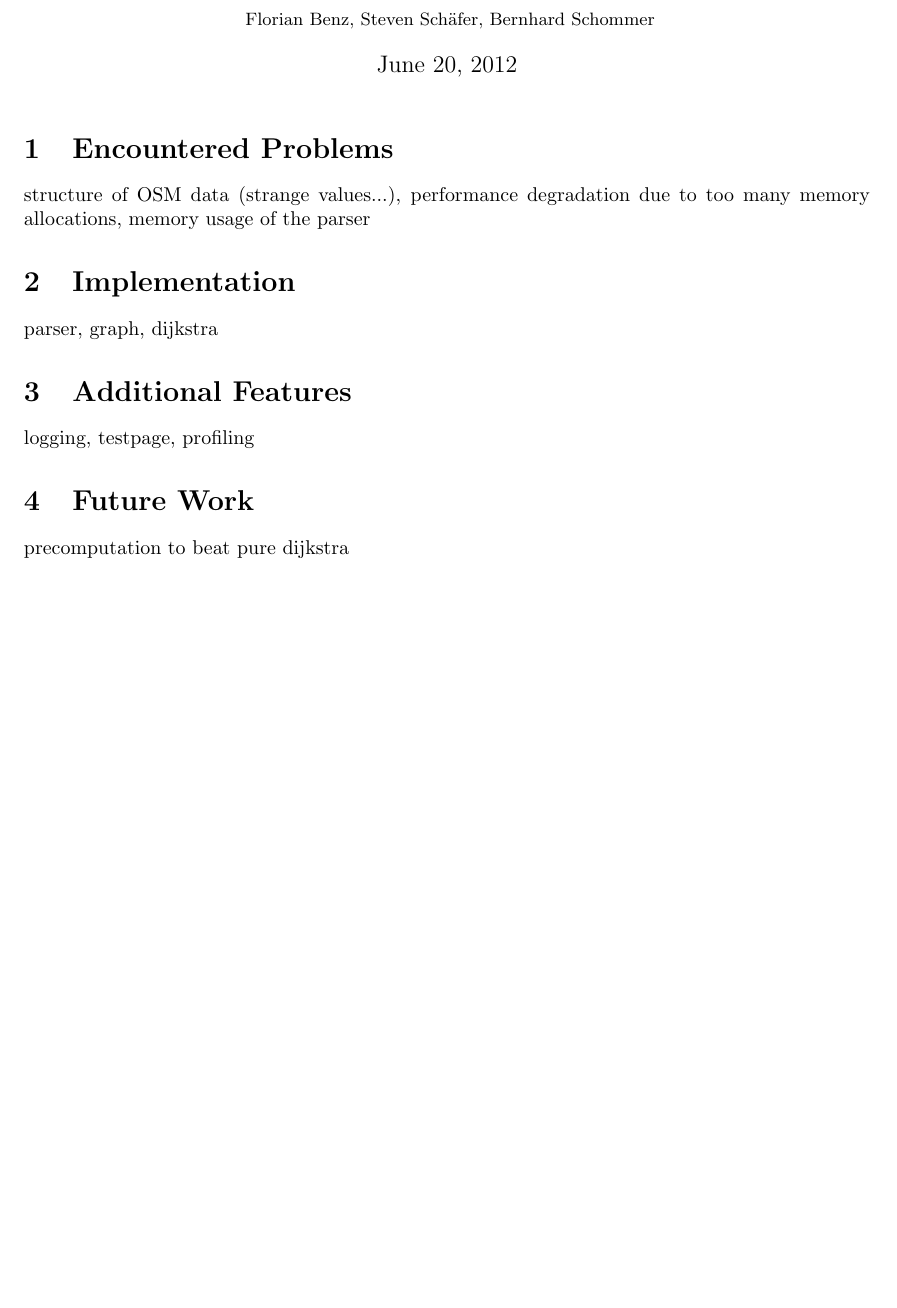
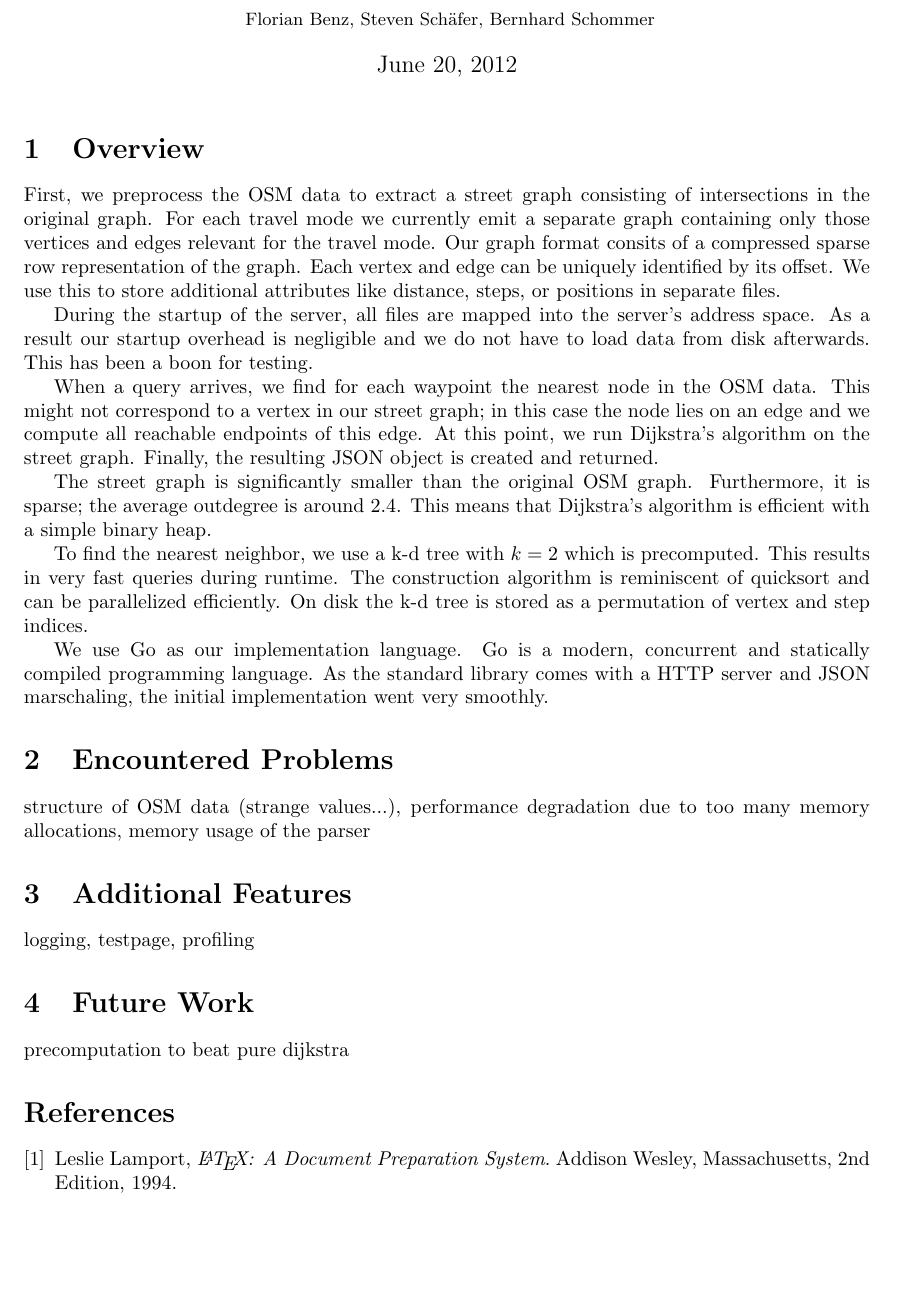
Before and after one commit to fbenz/osmrouting, a LaTeX document (report/report_01.tex): part of the page, cut so that both start at the same text, the shorter picture padded with empty space. Compiled offline with pdfLaTeX.

Commit message:
added overview

```diff
--- a/report/report_01.tex
+++ b/report/report_01.tex
@@ -65,15 +65,41 @@
 
 \maketitle
 
+\section{Overview}
+First, we preprocess the OSM data to extract a street graph consisting of intersections in the original graph.
+For each travel mode we currently emit a separate graph containing only those vertices and edges relevant for the travel mode.
+Our graph format consits of a compressed sparse row representation of the graph.
+Each vertex and edge can be uniquely identified by its offset.
+We use this to store additional attributes like distance, steps, or positions in separate files.
+
+During the startup of the server, all files are mapped into the server's address space.
+As a result our startup overhead is negligible and we do not have to load data from disk afterwards.
+This has been a boon for testing.
+
+When a query arrives, we find for each waypoint the nearest node in the OSM data.
+This might not correspond to a vertex in our street graph;
+in this case the node lies on an edge and we compute all reachable endpoints of this edge.
+At this point, we run Dijkstra's algorithm on the street graph.
+Finally, the resulting JSON object is created and returned.
+
+The street graph is significantly smaller than the original OSM graph.
+Furthermore, it is sparse; the average outdegree is around 2.4.
+This means that Dijkstra's algorithm is efficient with a simple binary heap.
+
+To find the nearest neighbor, we use a k-d tree with $k=2$ which is precomputed.
+This results in very fast queries during runtime.
+The construction algorithm is reminiscent of quicksort and can be parallelized efficiently.
+On disk the k-d tree is stored as a permutation of vertex and step indices.
+
+We use Go as our implementation language.
+Go is a modern, concurrent and statically compiled programming language.
+As the standard library comes with a HTTP server and JSON marschaling,
+the initial implementation went very smoothly.
+
 \section{Encountered Problems}
 structure of OSM data (strange values...),
 performance degradation due to too many memory allocations,
 memory usage of the parser
-
-\section{Implementation}
-parser,
-graph,
-dijkstra
 
 \section{Additional Features}
 logging,
@@ -83,4 +109,15 @@ profiling
 \section{Future Work}
 precomputation to beat pure dijkstra
 
+\begin{thebibliography}{9}
+
+\bibitem{lamport94}
+  Leslie Lamport,
+  \emph{\LaTeX: A Document Preparation System}.
+  Addison Wesley, Massachusetts,
+  2nd Edition,
+  1994.
+
+\end{thebibliography}
+
 \end{document}
```
